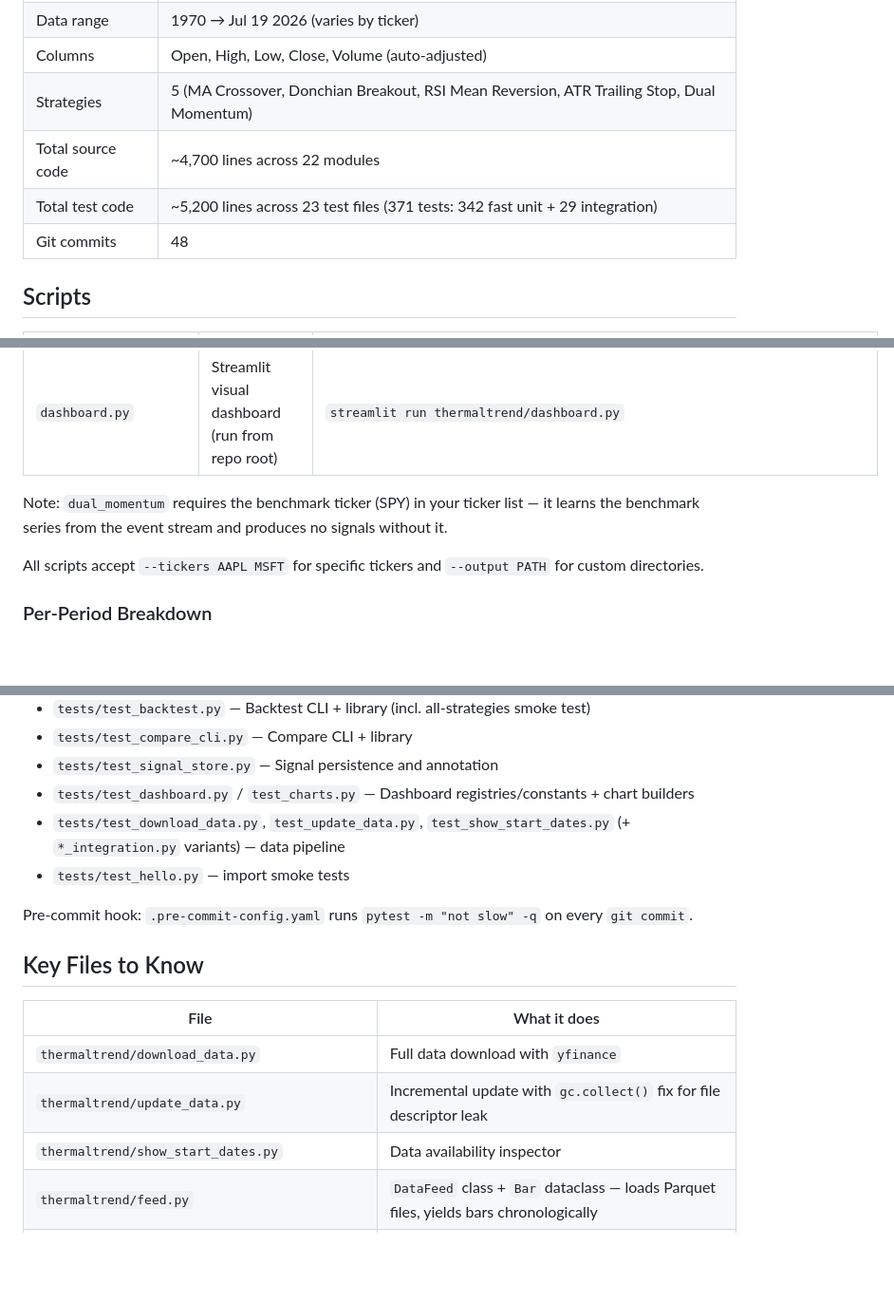
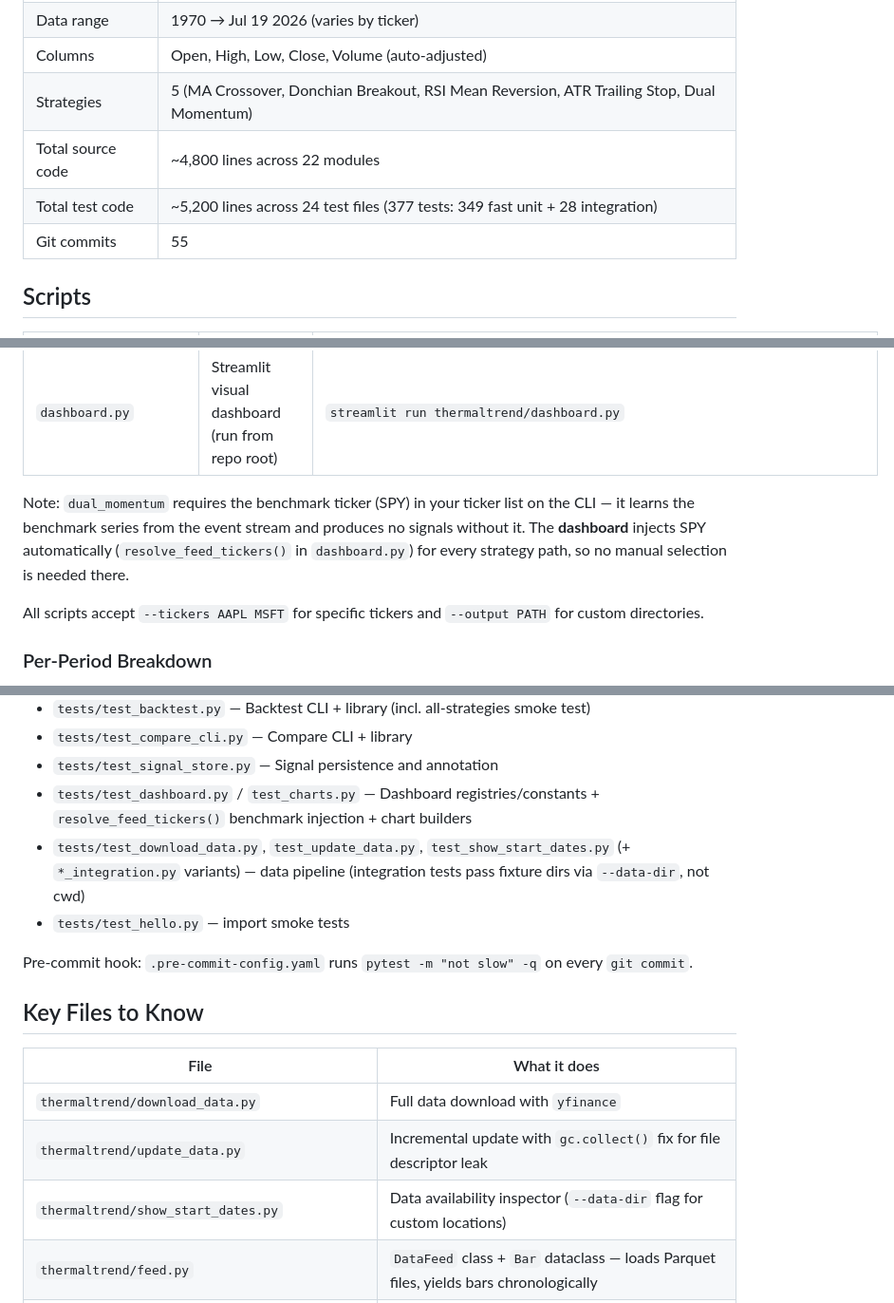
Before and after one commit to anilpank/stardust, a Markdown page: handoff.md, 3 parts joined by grey strips. Shown at 95% size. GitHub-like rendering; blank space fills up the shorter version.

```diff
--- a/handoff.md
+++ b/handoff.md
@@ -19,9 +19,9 @@ The data pipeline, event-driven engine, and analytics module are built. Data is
 | Data range | 1970 → Jul 19 2026 (varies by ticker) |
 | Columns | Open, High, Low, Close, Volume (auto-adjusted) |
 | Strategies | 5 (MA Crossover, Donchian Breakout, RSI Mean Reversion, ATR Trailing Stop, Dual Momentum) |
-| Total source code | ~4,700 lines across 22 modules |
-| Total test code | ~5,200 lines across 23 test files (371 tests: 342 fast unit + 29 integration) |
-| Git commits | 48 |
+| Total source code | ~4,800 lines across 22 modules |
+| Total test code | ~5,200 lines across 24 test files (377 tests: 349 fast unit + 28 integration) |
+| Git commits | 55 |
 
 ## Scripts
 
@@ -37,8 +37,10 @@ The data pipeline, event-driven engine, and analytics module are built. Data is
 | `signal_store.py` | Persist, query, and annotate signals | `cd thermaltrend && python thermaltrend/signal_store.py list` |
 | `dashboard.py` | Streamlit visual dashboard (run from repo root) | `streamlit run thermaltrend/dashboard.py` |
 
-Note: `dual_momentum` requires the benchmark ticker (SPY) in your ticker list — it learns
-the benchmark series from the event stream and produces no signals without it.
+Note: `dual_momentum` requires the benchmark ticker (SPY) in your ticker list on the CLI — it learns
+the benchmark series from the event stream and produces no signals without it. The **dashboard**
+injects SPY automatically (`resolve_feed_tickers()` in `dashboard.py`) for every strategy path, so
+no manual selection is needed there.
 
 All scripts accept `--tickers AAPL MSFT` for specific tickers and `--output PATH` for custom directories.
 
@@ -164,8 +166,8 @@ Test files (23 files, 371 tests):
 - `tests/test_backtest.py` — Backtest CLI + library (incl. all-strategies smoke test)
 - `tests/test_compare_cli.py` — Compare CLI + library
 - `tests/test_signal_store.py` — Signal persistence and annotation
-- `tests/test_dashboard.py` / `test_charts.py` — Dashboard registries/constants + chart builders
-- `tests/test_download_data.py`, `test_update_data.py`, `test_show_start_dates.py` (+ `*_integration.py` variants) — data pipeline
+- `tests/test_dashboard.py` / `test_charts.py` — Dashboard registries/constants + `resolve_feed_tickers()` benchmark injection + chart builders
+- `tests/test_download_data.py`, `test_update_data.py`, `test_show_start_dates.py` (+ `*_integration.py` variants) — data pipeline (integration tests pass fixture dirs via `--data-dir`, not cwd)
 - `tests/test_hello.py` — import smoke tests
 
 Pre-commit hook: `.pre-commit-config.yaml` runs `pytest -m "not slow" -q` on every `git commit`.
@@ -176,7 +178,7 @@ Pre-commit hook: `.pre-commit-config.yaml` runs `pytest -m "not slow" -q` on eve
 |------|-------------|
 | `thermaltrend/download_data.py` | Full data download with `yfinance` |
 | `thermaltrend/update_data.py` | Incremental update with `gc.collect()` fix for file descriptor leak |
-| `thermaltrend/show_start_dates.py` | Data availability inspector |
+| `thermaltrend/show_start_dates.py` | Data availability inspector (`--data-dir` flag for custom locations) |
 | `thermaltrend/feed.py` | `DataFeed` class + `Bar` dataclass — loads Parquet files, yields bars chronologically |
 | `thermaltrend/backtest.py` | `run_backtest()` library function + CLI — single-strategy backtest with metrics |
 | `thermaltrend/compare_cli.py` | `run_compare()` library function + CLI — multi-strategy ranking with benchmark |
```
Also changed, not shown: other parts of handoff.md (+8 -2 lines), README.md (+2 -2 lines), thermaltrend/ROADMAP.md (+6 -5 lines).
